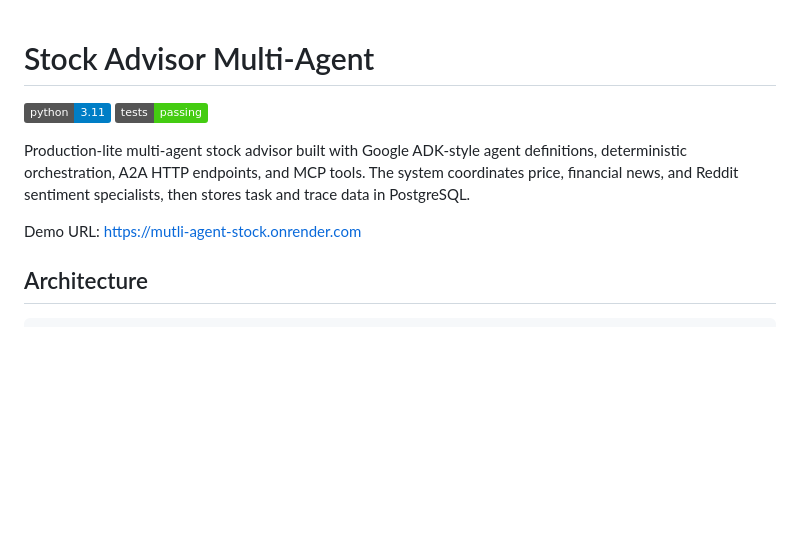
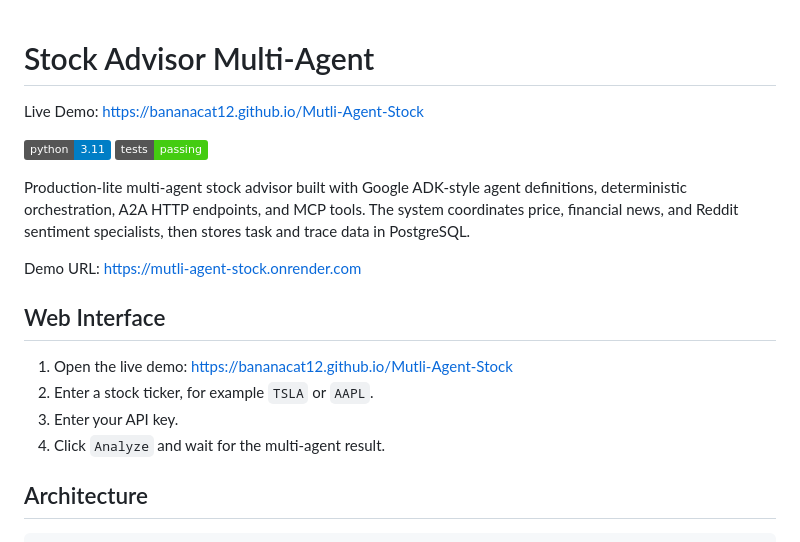
Before and after one commit to bananacat12/Mutli-Agent-Stock, a Markdown page: README.md, the part around the change. Drawn GitHub-style; badges without logos; blank space fills up the shorter version.

Commit message:
docs: add web interface demo instructions

```diff
--- a/README.md
+++ b/README.md
@@ -1,4 +1,6 @@
 # Stock Advisor Multi-Agent
+
+Live Demo: https://bananacat12.github.io/Mutli-Agent-Stock
 
 ![Python](https://img.shields.io/badge/python-3.11-blue)
 ![Tests](https://img.shields.io/badge/tests-passing-brightgreen)
@@ -6,6 +8,13 @@
 Production-lite multi-agent stock advisor built with Google ADK-style agent definitions, deterministic orchestration, A2A HTTP endpoints, and MCP tools. The system coordinates price, financial news, and Reddit sentiment specialists, then stores task and trace data in PostgreSQL.
 
 Demo URL: https://mutli-agent-stock.onrender.com
+
+## Web Interface
+
+1. Open the live demo: https://bananacat12.github.io/Mutli-Agent-Stock
+2. Enter a stock ticker, for example `TSLA` or `AAPL`.
+3. Enter your API key.
+4. Click `Analyze` and wait for the multi-agent result.
 
 ## Architecture
 
```
